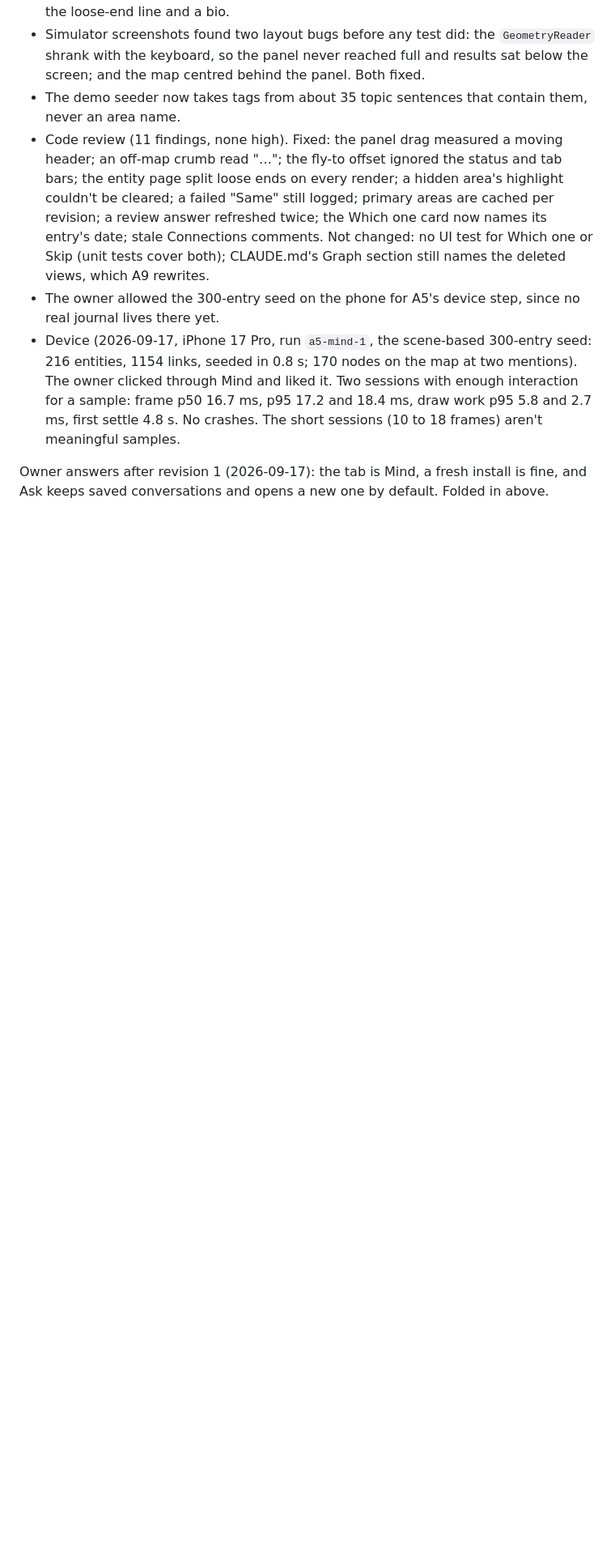
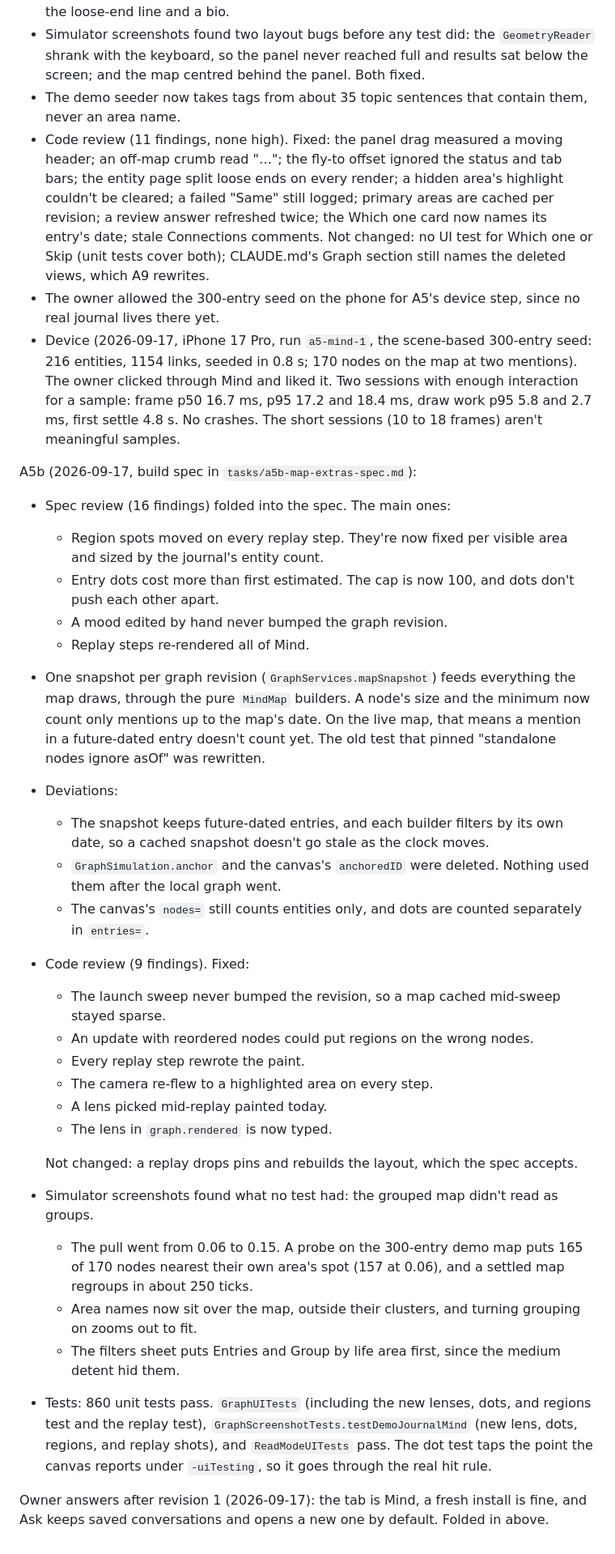
Before and after one commit to natefikru/Mindlore, a Markdown page: tasks/todo.md, the part around one of its changes. Shown at 81% size. GitHub-like rendering; blank space fills up the shorter version.

Commit message:
Log A5b in the Phase A plan

```diff
--- a/tasks/todo.md
+++ b/tasks/todo.md
@@ -912,5 +913,46 @@ A5 (2026-09-17, build spec in `tasks/a5-mind-spec.md`):
   p95 17.2 and 18.4 ms, draw work p95 5.8 and 2.7 ms, first settle 4.8 s. No crashes. The short
   sessions (10 to 18 frames) aren't meaningful samples.
 
+A5b (2026-09-17, build spec in `tasks/a5b-map-extras-spec.md`):
+
+- Spec review (16 findings) folded into the spec. The main ones:
+  - Region spots moved on every replay step. They're now fixed per visible area and sized by
+    the journal's entity count.
+  - Entry dots cost more than first estimated. The cap is now 100, and dots don't push each
+    other apart.
+  - A mood edited by hand never bumped the graph revision.
+  - Replay steps re-rendered all of Mind.
+- One snapshot per graph revision (`GraphServices.mapSnapshot`) feeds everything the map draws,
+  through the pure `MindMap` builders. A node's size and the minimum now count only mentions up
+  to the map's date. On the live map, that means a mention in a future-dated entry doesn't count
+  yet. The old test that pinned "standalone nodes ignore asOf" was rewritten.
+- Deviations:
+  - The snapshot keeps future-dated entries, and each builder filters by its own date, so a
+    cached snapshot doesn't go stale as the clock moves.
+  - `GraphSimulation.anchor` and the canvas's `anchoredID` were deleted. Nothing used them after
+    the local graph went.
+  - The canvas's `nodes=` still counts entities only, and dots are counted separately in
+    `entries=`.
+- Code review (9 findings). Fixed:
+  - The launch sweep never bumped the revision, so a map cached mid-sweep stayed sparse.
+  - An update with reordered nodes could put regions on the wrong nodes.
+  - Every replay step rewrote the paint.
+  - The camera re-flew to a highlighted area on every step.
+  - A lens picked mid-replay painted today.
+  - The lens in `graph.rendered` is now typed.
+
+  Not changed: a replay drops pins and rebuilds the layout, which the spec accepts.
+- Simulator screenshots found what no test had: the grouped map didn't read as groups.
+  - The pull went from 0.06 to 0.15. A probe on the 300-entry demo map puts 165 of 170 nodes
+    nearest their own area's spot (157 at 0.06), and a settled map regroups in about 250 ticks.
+  - Area names now sit over the map, outside their clusters, and turning grouping on zooms out
+    to fit.
+  - The filters sheet puts Entries and Group by life area first, since the medium detent hid
+    them.
+- Tests: 860 unit tests pass. `GraphUITests` (including the new lenses, dots, and regions test
+  and the replay test), `GraphScreenshotTests.testDemoJournalMind` (new lens, dots, regions, and
+  replay shots), and `ReadModeUITests` pass. The dot test taps the point the canvas reports
+  under `-uiTesting`, so it goes through the real hit rule.
+
 Owner answers after revision 1 (2026-09-17): the tab is Mind, a fresh install is fine, and Ask
 keeps saved conversations and opens a new one by default. Folded in above.
```
Also changed, not shown: other parts of tasks/todo.md (+8 -7 lines).
